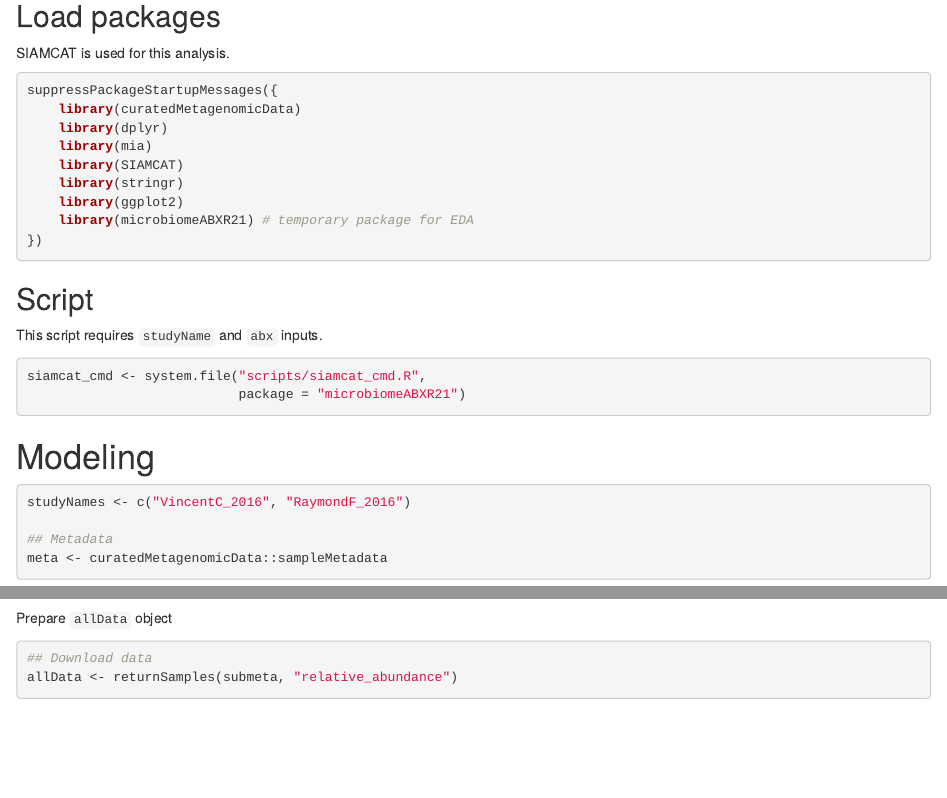
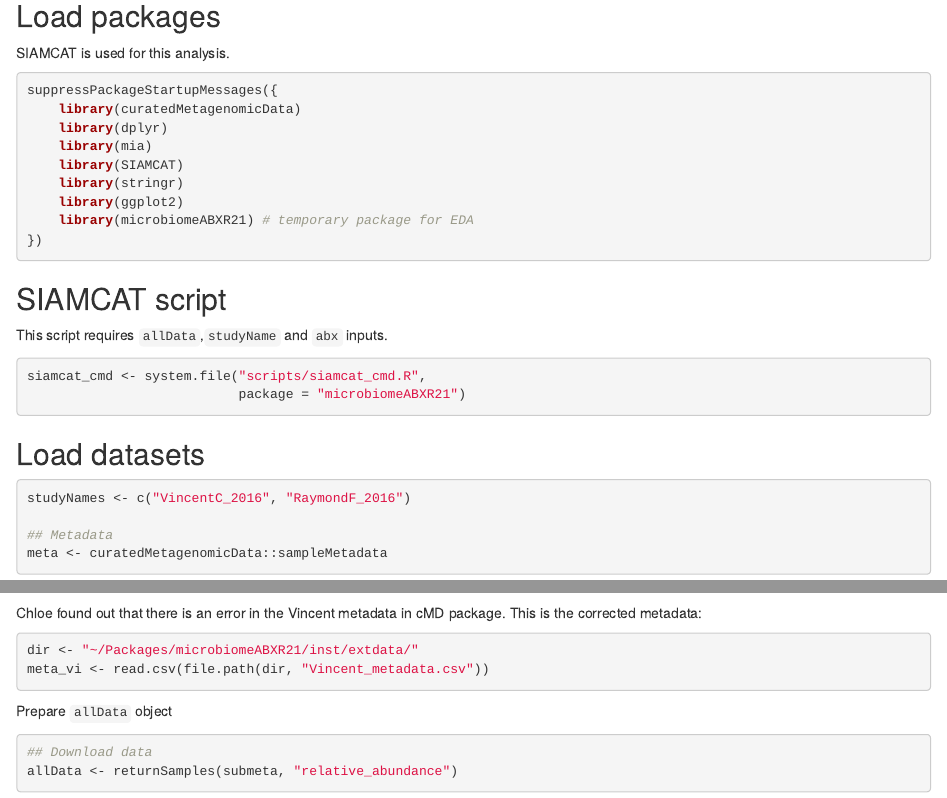
Before and after one commit to shbrief/microbiomeABXR21, an R Markdown document (vignettes/SIAMCAT_Raymond_Vincent.Rmd): the page in a window 1100 px wide, from 360 px down, and a second part further down, joined at a grey line. Rendered offline with R 4.5, knitr and Pandoc, with nearby package versions; drawn as R Markdown's standard HTML page in place of the format the file asks for; some code elsewhere in the file could not run offline.

Commit message:
updated SIAMCAT analysis

````diff
--- a/vignettes/SIAMCAT_Raymond_Vincent.Rmd
+++ b/vignettes/SIAMCAT_Raymond_Vincent.Rmd
@@ -36,14 +36,14 @@ suppressPackageStartupMessages({
 })
 ```
 
-## Script
-This script requires `studyName` and `abx` inputs.
+## SIAMCAT script
+This script requires `allData`,`studyName` and `abx` inputs.
 ```{r}
 siamcat_cmd <- system.file("scripts/siamcat_cmd.R",
                            package = "microbiomeABXR21")
 ```
 
-# Modeling
+## Load datasets
 ```{r eval=TRUE}
 studyNames <- c("VincentC_2016", "RaymondF_2016")
 
@@ -52,6 +52,14 @@ meta <- curatedMetagenomicData::sampleMetadata
 submeta <- meta %>%
     filter(study_name == studyNames[1] | study_name == studyNames[2])
 ```
+
+Chloe found out that there is an error in the Vincent metadata in cMD package.
+This is the corrected metadata:
+```{r}
+dir <- "~/Packages/microbiomeABXR21/inst/extdata/"
+meta_vi <- read.csv(file.path(dir, "Vincent_metadata.csv"))
+```
+
 
 Prepare `allData` object
 ```{r allData, eval=TRUE, message=FALSE}
````
Also changed, not shown: inst/scripts/siamcat_cmd.R (+14 -9 lines), vignettes/SIAMCAT_Raymond_Vincent.Rmd (8 more changed lines).
